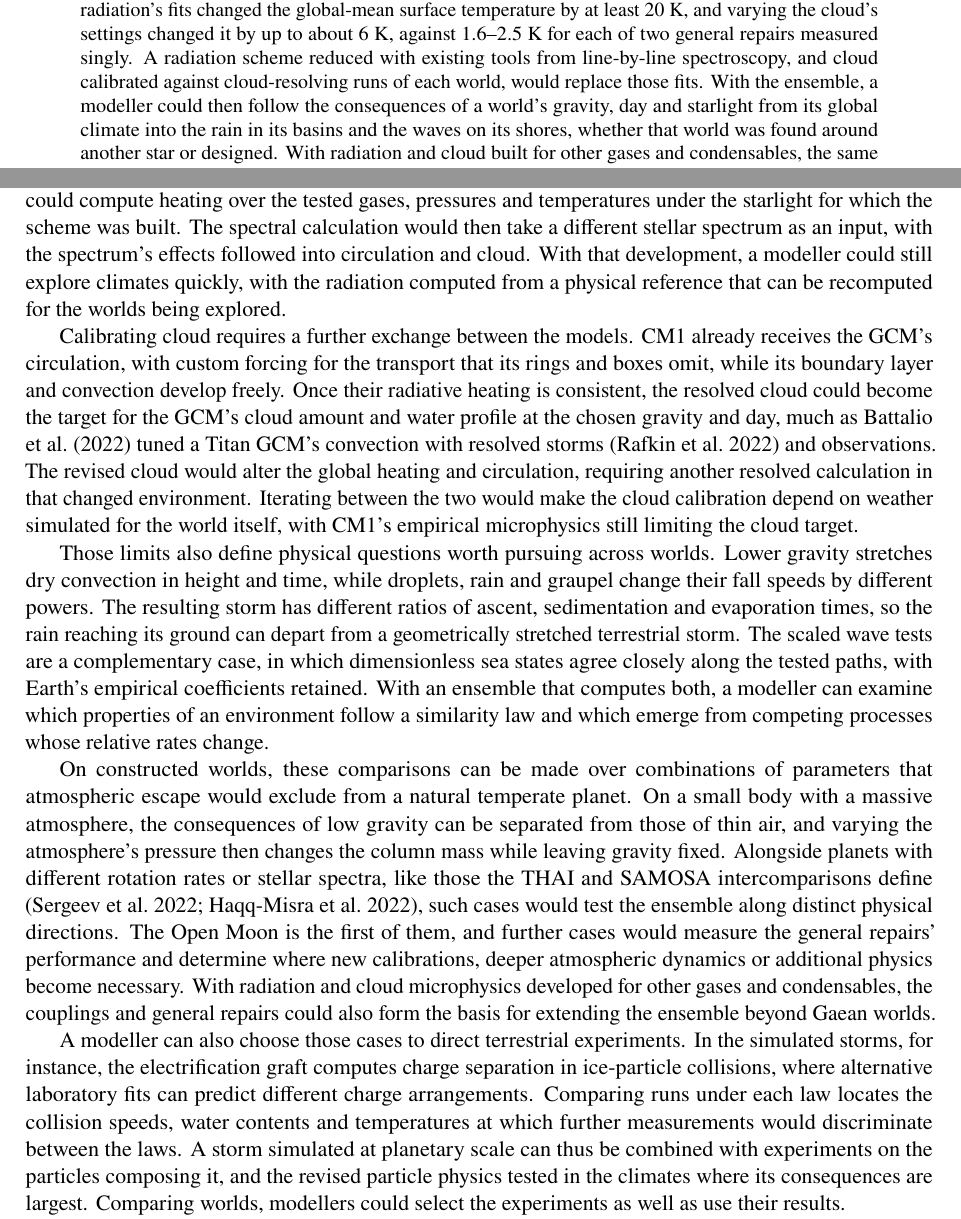
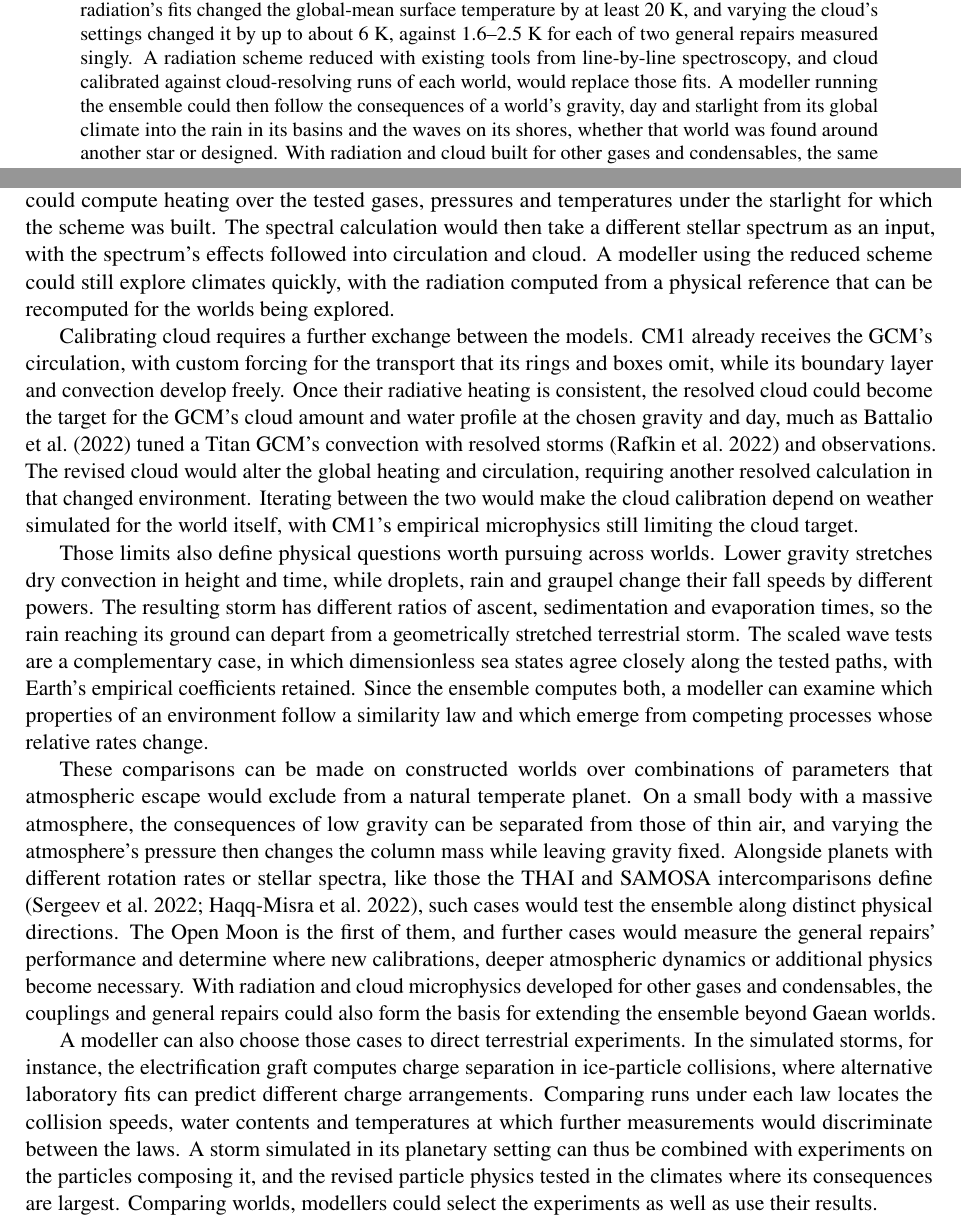
Before and after one commit to dgoldman0/world-crafting, a LaTeX paper (paper/main.tex, which reads paper/sections/abstract.tex, paper/sections/conclusions.tex): two parts of pages 1 and 27 of 37, joined at a grey line, cut so that both start at the same text. Compiled offline with pdfLaTeX.

Commit message:
Vary the Conclusion's repeated frame and fix five small slips, as the author approved
The light reading of the Conclusion and the abstract found that the verb fixes had made one
frame recur: seven sentences opened on "With", and three paragraphs ended on a modeller who
could act "with" something. Three openings now carry the relation themselves ("Because",
"A modeller using the reduced scheme", "Since"). Two sentences in a row no longer open on
"On"; "could be used to" no longer repeats; the confounding sentence loses its garden path;
the storm is simulated in its planetary setting, since the boxes were 385 km across; and the
abstract's last two sentences no longer both open on "With". The author approved all six.

Co-Authored-By: Claude Opus 5.5 (1M context) <noreply@anthropic.com>

```diff
--- a/paper/sections/abstract.tex
+++ b/paper/sections/abstract.tex
@@ -21,7 +21,7 @@ codes' empirical fits, by contrast, hold near the columns they were fitted on, a
 fits changed the global-mean surface temperature by at least 20~K, and varying the cloud's settings changed it by
 up to about 6~K, against 1.6--2.5~K for each of two general repairs measured singly.\claim{G14}\claim{G05}\claim{G01}
 A radiation scheme reduced with existing tools from line-by-line spectroscopy, and cloud calibrated against
-cloud-resolving runs of each world, would replace those fits. With the ensemble, a modeller could then follow the consequences of a world's gravity, day and starlight from its global climate into
+cloud-resolving runs of each world, would replace those fits. A modeller running the ensemble could then follow the consequences of a world's gravity, day and starlight from its global climate into
 the rain in its basins and the waves on its shores, whether that world was found around another star or designed.
 With radiation and cloud built for other gases and condensables, the same could be done beyond the Gaean class.
 \end{abstract}
--- a/paper/sections/conclusions.tex
+++ b/paper/sections/conclusions.tex
@@ -32,7 +32,7 @@ A reduced radiation scheme built from the reference spectroscopy would replace t
 Earth's columns \autocite{hogan2022tool,hogan2020evaluating}, so the reference model would supply them with
 absorption spectra computed on other worlds' columns. With the spectroscopy checked against an independent code
 and its reduction checked by layer, the two atmospheric models could compute heating over the tested
-gases, pressures and temperatures under the starlight for which the scheme was built. The spectral calculation would then take a different stellar spectrum as an input, with the spectrum's effects followed into circulation and cloud. With that development, a modeller could still explore climates quickly, with the radiation computed from a physical reference that can be recomputed for the worlds being explored.
+gases, pressures and temperatures under the starlight for which the scheme was built. The spectral calculation would then take a different stellar spectrum as an input, with the spectrum's effects followed into circulation and cloud. A modeller using the reduced scheme could still explore climates quickly, with the radiation computed from a physical reference that can be recomputed for the worlds being explored.
 
 Calibrating cloud requires a further exchange between the models. CM1 already receives the GCM's circulation, with
 custom forcing for the transport that its rings and boxes omit, while its boundary layer and convection
@@ -48,10 +48,10 @@ Those limits also define physical questions worth pursuing across worlds. Lower
 dry convection in height and time, while droplets, rain and graupel change their fall speeds by different
 powers. The resulting storm has different ratios of ascent, sedimentation and evaporation times, so the
 rain reaching its ground can depart from a geometrically stretched terrestrial storm. The scaled wave tests are a complementary case, in which dimensionless sea states agree closely along the tested paths,
-with Earth's empirical coefficients retained. With an ensemble that computes both, a modeller can examine which properties of an environment follow a similarity law and which emerge from competing processes whose
+with Earth's empirical coefficients retained. Since the ensemble computes both, a modeller can examine which properties of an environment follow a similarity law and which emerge from competing processes whose
 relative rates change.
 
-On constructed worlds, these comparisons can be made over combinations of parameters that atmospheric escape
+These comparisons can be made on constructed worlds over combinations of parameters that atmospheric escape
 would exclude from a natural temperate planet. On a small body with a massive atmosphere, the consequences of low gravity can be separated from those of thin air, and varying the atmosphere's pressure then changes the column mass while
 leaving gravity fixed. Alongside planets with different rotation rates or stellar spectra, like those the
 THAI and SAMOSA intercomparisons define \autocite{sergeev2022thai,haqqmisra2022samosa}, such cases would test the
@@ -65,7 +65,7 @@ A modeller can also choose those cases to direct terrestrial experiments. In the
 instance, the electrification graft computes charge separation in ice-particle collisions, where alternative
 laboratory fits can predict different charge arrangements. Comparing runs under each law locates the
 collision speeds, water contents and temperatures at which further measurements would discriminate between the
-laws. A storm simulated at planetary scale can thus be combined with experiments on the particles composing it,
+laws. A storm simulated in its planetary setting can thus be combined with experiments on the particles composing it,
 and the revised particle physics tested in the climates where its consequences are largest. Comparing worlds, modellers could select the experiments as well as use their results.
 
 For a natural planet, the models so developed would refine the climate predicted under its prescribed starlight. For a constructed world, the illumination chosen to sustain a desired climate could change with them, as the dimming of the lunar design changed with the radiation corrections. Holding a target
```
Also changed, not shown: paper/sections/conclusions.tex (6 more changed lines).
